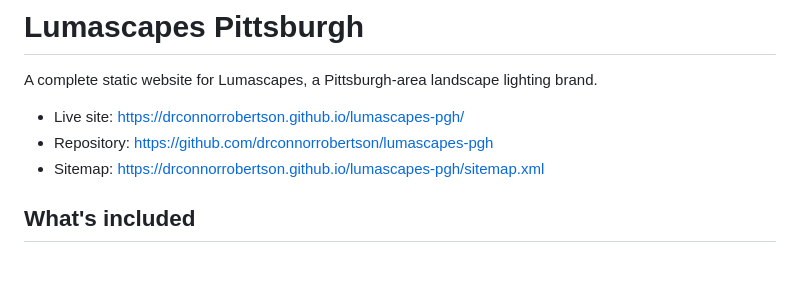
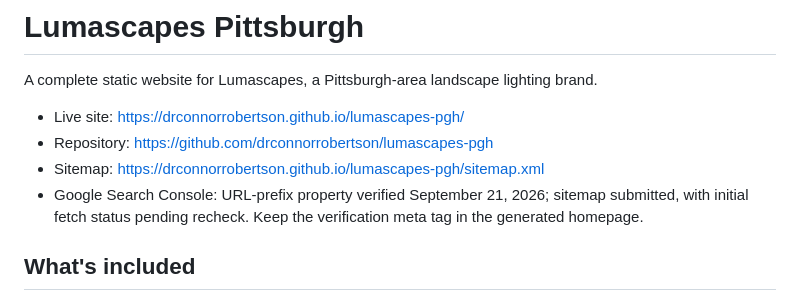
Before and after one commit to drconnorrobertson/lumascapes-pgh, a Markdown page: README.md, the part around the change. GitHub-like rendering; blank space fills up the shorter version.

Commit message:
Document Search Console verification and sitemap status

```diff
--- a/README.md
+++ b/README.md
@@ -5,6 +5,7 @@ A complete static website for Lumascapes, a Pittsburgh-area landscape lighting b
 - Live site: https://drconnorrobertson.github.io/lumascapes-pgh/
 - Repository: https://github.com/drconnorrobertson/lumascapes-pgh
 - Sitemap: https://drconnorrobertson.github.io/lumascapes-pgh/sitemap.xml
+- Google Search Console: URL-prefix property verified September 21, 2026; sitemap submitted, with initial fetch status pending recheck. Keep the verification meta tag in the generated homepage.
 
 ## What's included
 
```
Also changed, not shown: SEO-STRATEGY.md (+2 -2 lines).
